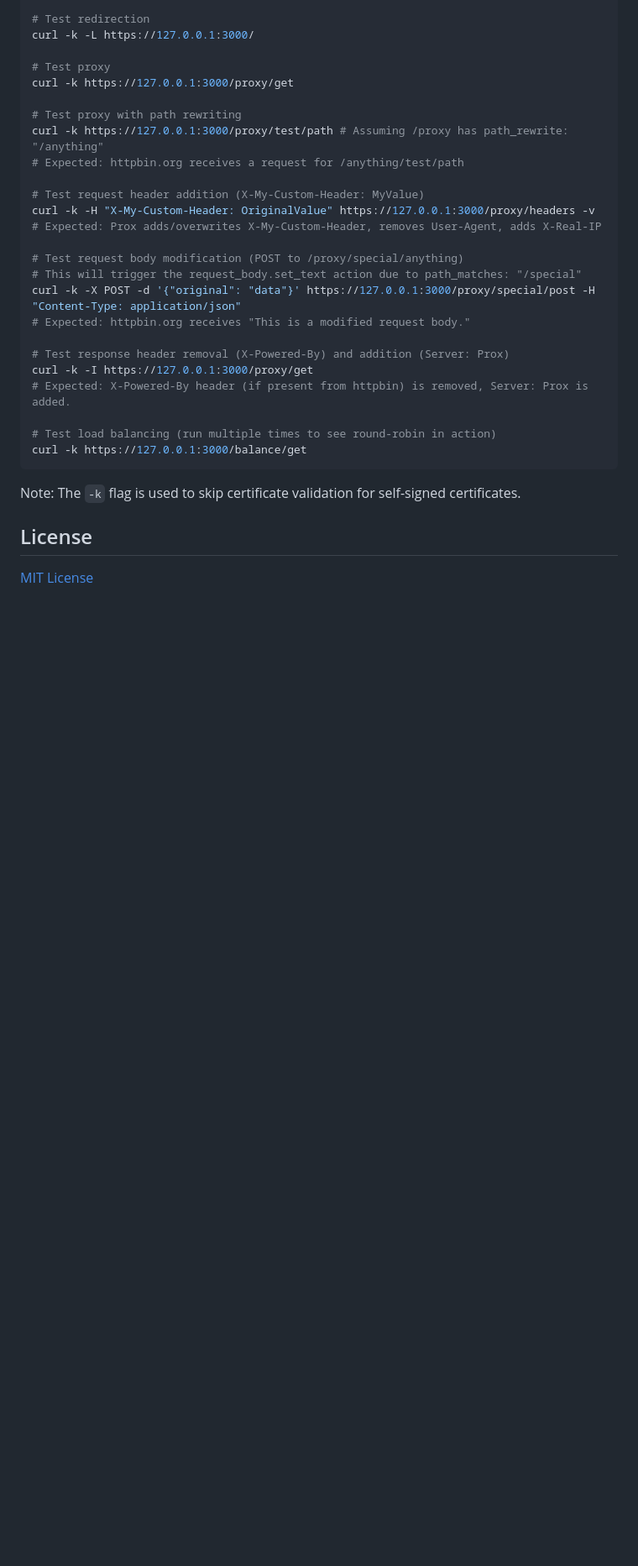
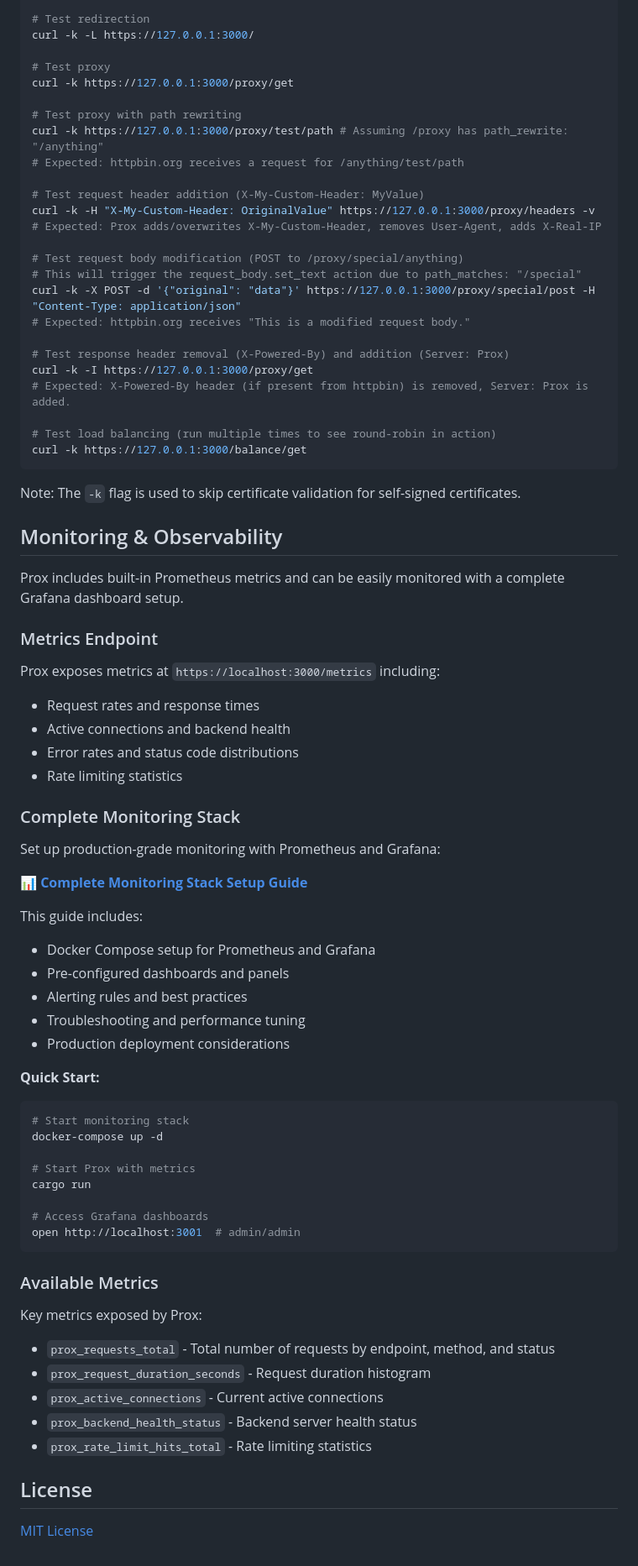
Before and after one commit to Chahine-tech/prox, a Markdown page: README.md, the part around the change printed below. Shown: that part at 84% size. Drawn GitHub-style; blank space fills up the shorter version.

Commit message:
feat: enhance README with monitoring and observability details for Prometheus and Grafana

````diff
--- a/README.md
+++ b/README.md
@@ -279,6 +280,52 @@ curl -k https://127.0.0.1:3000/balance/get
 
 Note: The `-k` flag is used to skip certificate validation for self-signed certificates.
 
+## Monitoring & Observability
+
+Prox includes built-in Prometheus metrics and can be easily monitored with a complete Grafana dashboard setup.
+
+### Metrics Endpoint
+
+Prox exposes metrics at `https://localhost:3000/metrics` including:
+- Request rates and response times
+- Active connections and backend health
+- Error rates and status code distributions
+- Rate limiting statistics
+
+### Complete Monitoring Stack
+
+Set up production-grade monitoring with Prometheus and Grafana:
+
+📊 **[Complete Monitoring Stack Setup Guide](docs/MONITORING_STACK_SETUP.md)**
+
+This guide includes:
+- Docker Compose setup for Prometheus and Grafana
+- Pre-configured dashboards and panels
+- Alerting rules and best practices
+- Troubleshooting and performance tuning
+- Production deployment considerations
+
+**Quick Start:**
+```bash
+# Start monitoring stack
+docker-compose up -d
+
+# Start Prox with metrics
+cargo run
+
+# Access Grafana dashboards
+open http://localhost:3001  # admin/admin
+```
+
+### Available Metrics
+
+Key metrics exposed by Prox:
+- `prox_requests_total` - Total number of requests by endpoint, method, and status
+- `prox_request_duration_seconds` - Request duration histogram
+- `prox_active_connections` - Current active connections
+- `prox_backend_health_status` - Backend server health status
+- `prox_rate_limit_hits_total` - Rate limiting statistics
+
 ## License
 
 [MIT License](LICENSE)
````
Also changed, not shown: other parts of README.md (+1 -0 lines).
